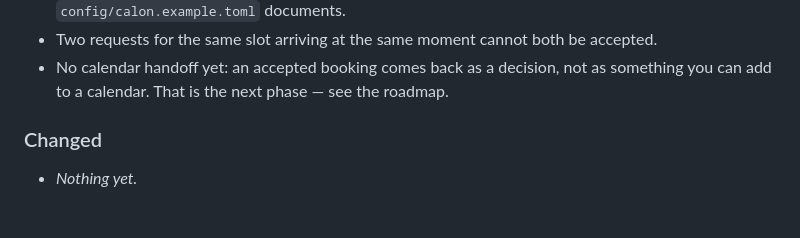
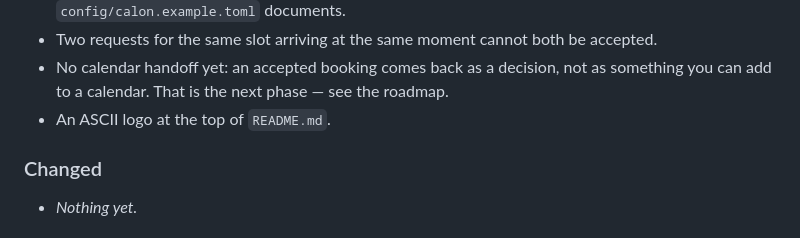
Before and after one commit to vidual-labs/calon, a Markdown page: CHANGELOG.md, the part around the change. GitHub-like rendering.

Commit message:
docs: add ascii logo to readme
A slanted, lowercase ascii wordmark at the top of README.md, in place
of a generic figlet block-letter banner.

```diff
--- a/CHANGELOG.md
+++ b/CHANGELOG.md
@@ -46,6 +46,7 @@ per user-visible change, describing the effect rather than the implementation.
 - Two requests for the same slot arriving at the same moment cannot both be accepted.
 - No calendar handoff yet: an accepted booking comes back as a decision, not as something
   you can add to a calendar. That is the next phase — see the roadmap.
+- An ASCII logo at the top of `README.md`.
 
 ### Changed
 
```
Also changed, not shown: README.md (+8 -0 lines).
